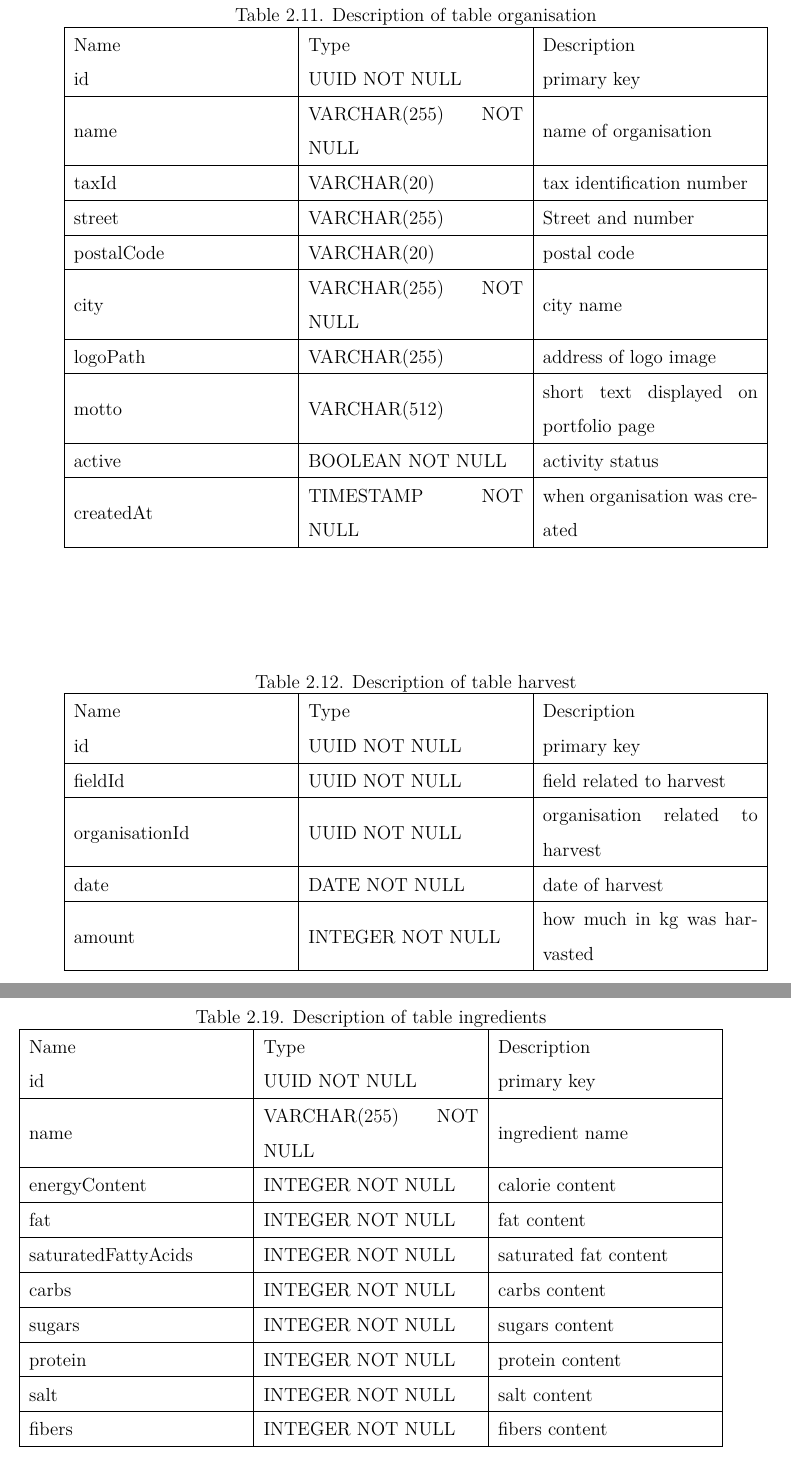
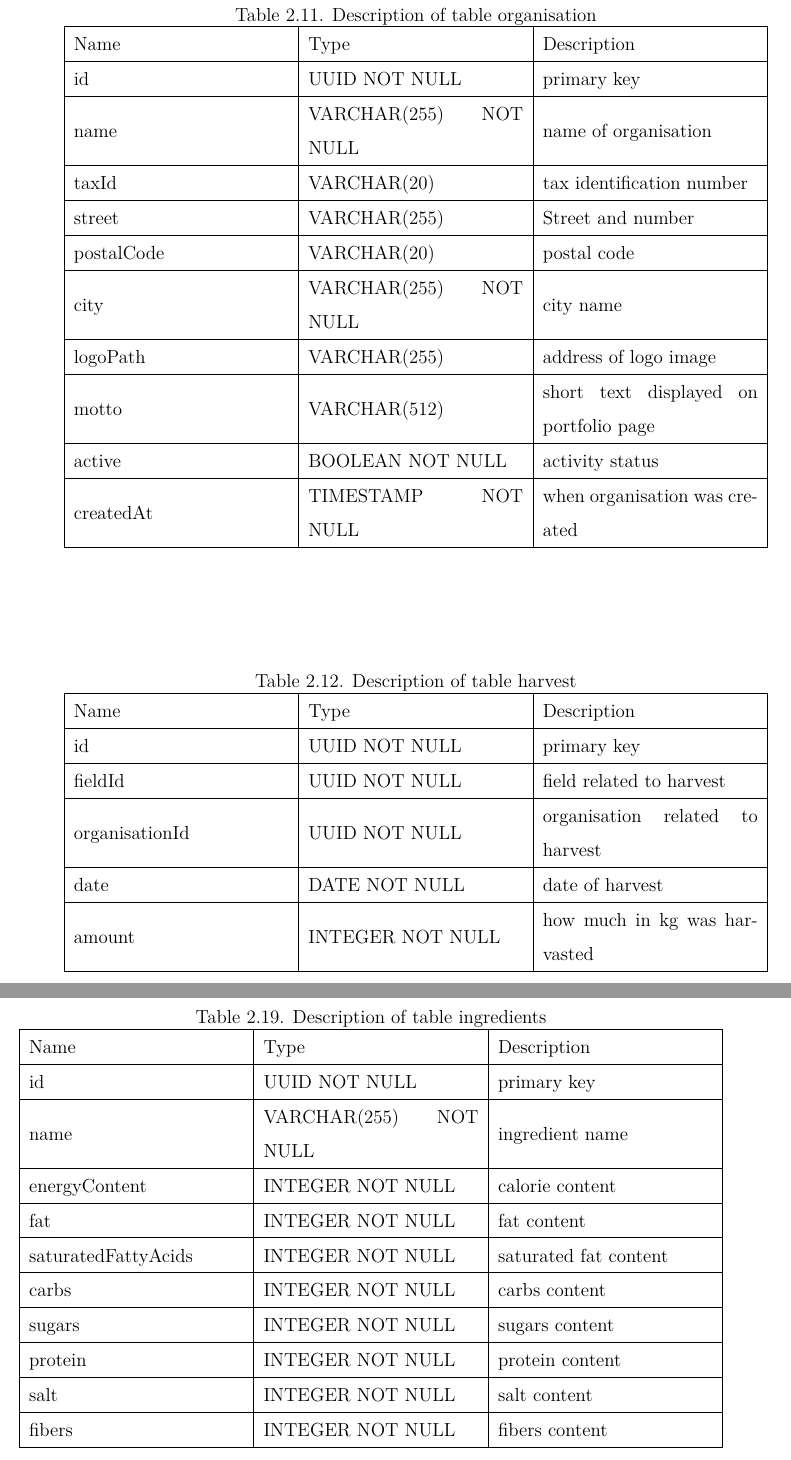
Before and after one commit to DooMx3/Inzynierka, a LaTeX document (docs/main.tex, which reads docs/subchapters/database_design.tex): two parts of pages 53 and 56 of 61, joined at a grey line, cut so that both start at the same text. Compiled offline with pdfLaTeX.

Commit message:
IN-348: add missing hlines in tables

```diff
--- a/docs/subchapters/database_design.tex
+++ b/docs/subchapters/database_design.tex
@@ -262,6 +262,7 @@ Database schema design was done using ERD diagram \cite{harrington2016relational
 	\begin{tabular}{|m{0.30\textwidth}|m{0.30\textwidth}|m{0.30\textwidth}|}
 		\hline
 		Name & Type & Description  \\
+		\hline
 		id & UUID NOT NULL & primary key \\
 		\hline
 		name & VARCHAR(255) NOT NULL & name of organisation \\
@@ -290,6 +291,7 @@ Database schema design was done using ERD diagram \cite{harrington2016relational
 	\begin{tabular}{|m{0.30\textwidth}|m{0.30\textwidth}|m{0.30\textwidth}|}
 		\hline
 		Name & Type & Description  \\
+		\hline
 		id & UUID NOT NULL & primary key \\
 		\hline
 		fieldId & UUID NOT NULL & field related to harvest \\
@@ -381,6 +387,7 @@ Database schema design was done using ERD diagram \cite{harrington2016relational
 	\begin{tabular}{|m{0.30\textwidth}|m{0.30\textwidth}|m{0.30\textwidth}|}
 		\hline
 		Name & Type & Description  \\
+		\hline
 		id & UUID NOT NULL & primary key\\ \hline
 		name & VARCHAR(255) NOT NULL & ingredient name\\ \hline
 		energyContent & INTEGER NOT NULL & calorie content\\ \hline
```
Also changed, not shown: docs/subchapters/database_design.tex (4 more changed lines).
